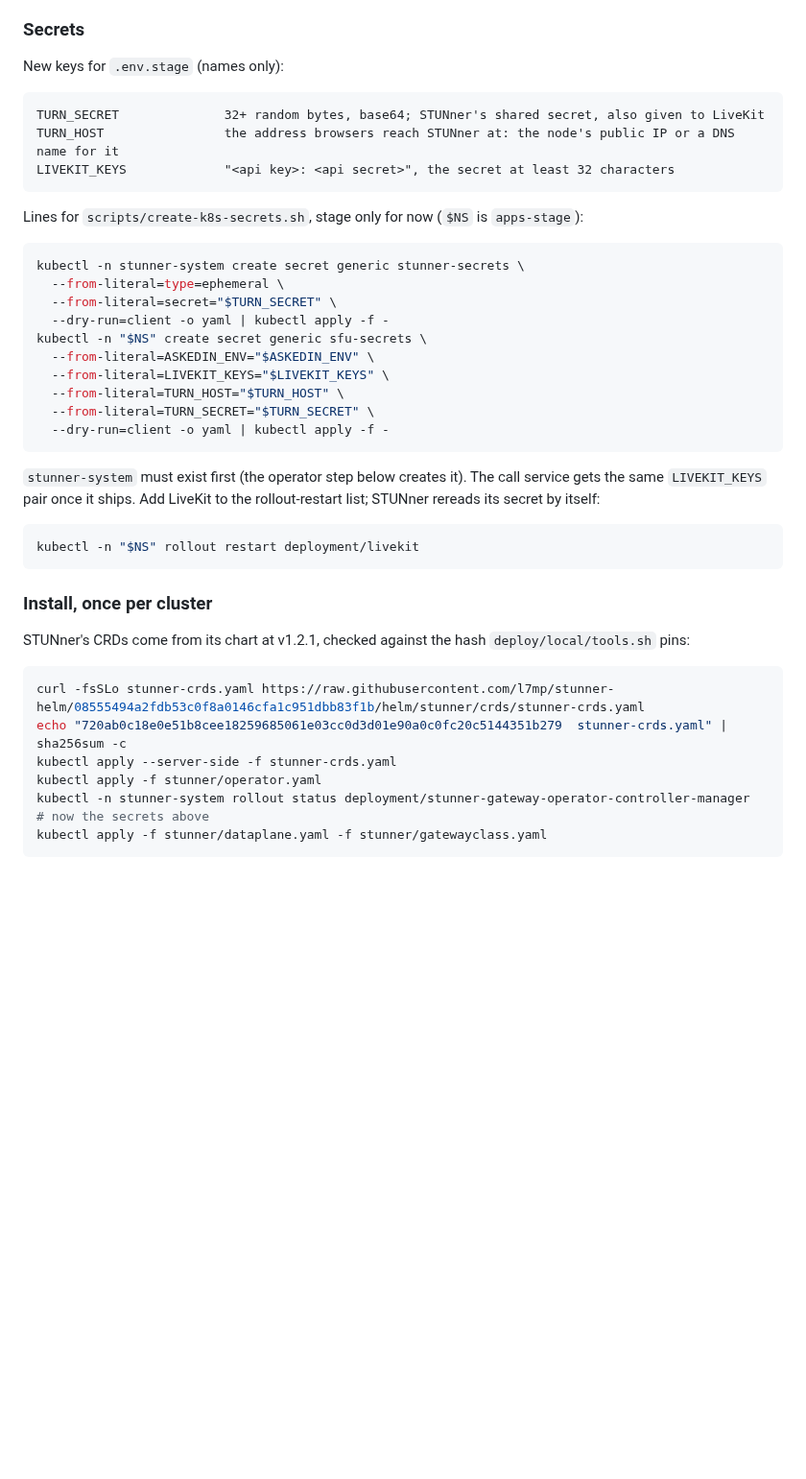
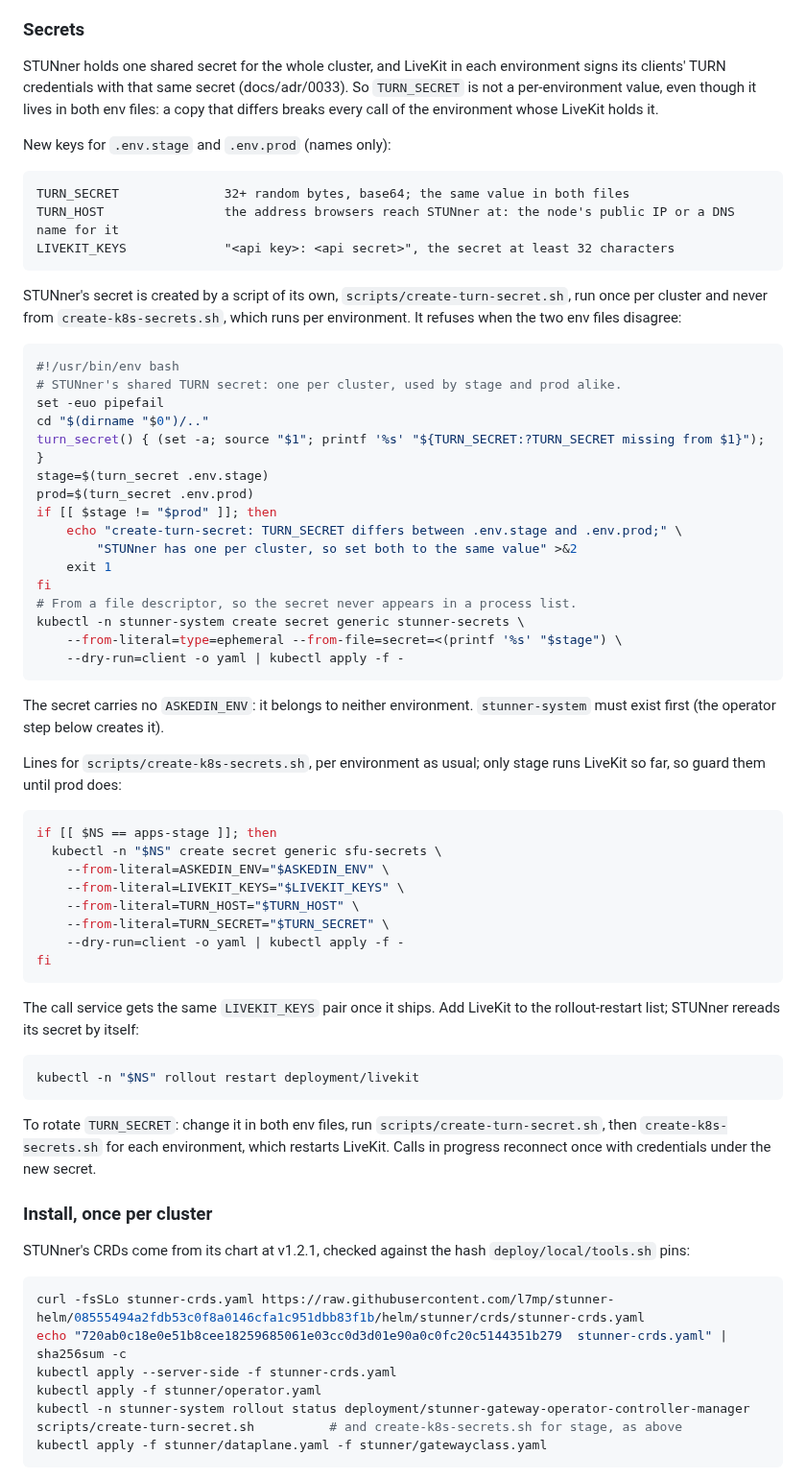
Before and after one commit to Jerome-Joseph-1/ULW-Video-Streaming-Platform, a Markdown page: deploy/askedin/RUNBOOK.md, the part around the change. Shown at 96% size. Drawn GitHub-style; blank space fills up the shorter version.

Commit message:
fix(deploy): create stunner's one turn secret per cluster, not per environment
STUNner is cluster-wide, but its secret was created by the per-environment script, so a prod
run would overwrite it with prod's value and break stage's relay. It now has a step of its
own that refuses when the stage and prod env files disagree.

````diff
--- a/deploy/askedin/RUNBOOK.md
+++ b/deploy/askedin/RUNBOOK.md
@@ -256,36 +256,69 @@ media arrives on that one port, and LiveKit's own UDP port (7882) stays inside t
 
 ### Secrets
 
-New keys for `.env.stage` (names only):
+STUNner holds one shared secret for the whole cluster, and LiveKit in each environment signs
+its clients' TURN credentials with that same secret (docs/adr/0033). So `TURN_SECRET` is not a
+per-environment value, even though it lives in both env files: a copy that differs breaks
+every call of the environment whose LiveKit holds it.
+
+New keys for `.env.stage` and `.env.prod` (names only):
 
 ```
-TURN_SECRET              32+ random bytes, base64; STUNner's shared secret, also given to LiveKit
+TURN_SECRET              32+ random bytes, base64; the same value in both files
 TURN_HOST                the address browsers reach STUNner at: the node's public IP or a DNS name for it
 LIVEKIT_KEYS             "<api key>: <api secret>", the secret at least 32 characters
 ```
 
-Lines for `scripts/create-k8s-secrets.sh`, stage only for now (`$NS` is `apps-stage`):
+STUNner's secret is created by a script of its own, `scripts/create-turn-secret.sh`, run once
+per cluster and never from `create-k8s-secrets.sh`, which runs per environment. It refuses when
+the two env files disagree:
 
 ```sh
+#!/usr/bin/env bash
+# STUNner's shared TURN secret: one per cluster, used by stage and prod alike.
+set -euo pipefail
+cd "$(dirname "$0")/.."
+turn_secret() { (set -a; source "$1"; printf '%s' "${TURN_SECRET:?TURN_SECRET missing from $1}"); }
+stage=$(turn_secret .env.stage)
+prod=$(turn_secret .env.prod)
+if [[ $stage != "$prod" ]]; then
+    echo "create-turn-secret: TURN_SECRET differs between .env.stage and .env.prod;" \
+        "STUNner has one per cluster, so set both to the same value" >&2
+    exit 1
+fi
+# From a file descriptor, so the secret never appears in a process list.
 kubectl -n stunner-system create secret generic stunner-secrets \
-  --from-literal=type=ephemeral \
-  --from-literal=secret="$TURN_SECRET" \
-  --dry-run=client -o yaml | kubectl apply -f -
-kubectl -n "$NS" create secret generic sfu-secrets \
-  --from-literal=ASKEDIN_ENV="$ASKEDIN_ENV" \
-  --from-literal=LIVEKIT_KEYS="$LIVEKIT_KEYS" \
-  --from-literal=TURN_HOST="$TURN_HOST" \
-  --from-literal=TURN_SECRET="$TURN_SECRET" \
-  --dry-run=client -o yaml | kubectl apply -f -
+    --from-literal=type=ephemeral --from-file=secret=<(printf '%s' "$stage") \
+    --dry-run=client -o yaml | kubectl apply -f -
 ```
 
-`stunner-system` must exist first (the operator step below creates it). The call service gets
-the same `LIVEKIT_KEYS` pair once it ships. Add LiveKit to the rollout-restart list; STUNner
-rereads its secret by itself:
+The secret carries no `ASKEDIN_ENV`: it belongs to neither environment. `stunner-system` must
+exist first (the operator step below creates it).
+
+Lines for `scripts/create-k8s-secrets.sh`, per environment as usual; only stage runs LiveKit so
+far, so guard them until prod does:
+
+```sh
+if [[ $NS == apps-stage ]]; then
+  kubectl -n "$NS" create secret generic sfu-secrets \
+    --from-literal=ASKEDIN_ENV="$ASKEDIN_ENV" \
+    --from-literal=LIVEKIT_KEYS="$LIVEKIT_KEYS" \
+    --from-literal=TURN_HOST="$TURN_HOST" \
+    --from-literal=TURN_SECRET="$TURN_SECRET" \
+    --dry-run=client -o yaml | kubectl apply -f -
+fi
+```
+
+The call service gets the same `LIVEKIT_KEYS` pair once it ships. Add LiveKit to the
+rollout-restart list; STUNner rereads its secret by itself:
 
 ```sh
 kubectl -n "$NS" rollout restart deployment/livekit
 ```
+
+To rotate `TURN_SECRET`: change it in both env files, run `scripts/create-turn-secret.sh`, then
+`create-k8s-secrets.sh` for each environment, which restarts LiveKit. Calls in progress
+reconnect once with credentials under the new secret.
 
 ### Install, once per cluster
 
@@ -298,7 +331,7 @@ echo "720ab0c18e0e51b8cee18259685061e03cc0d3d01e90a0c0fc20c5144351b279  stunner-
 kubectl apply --server-side -f stunner-crds.yaml
 kubectl apply -f stunner/operator.yaml
 kubectl -n stunner-system rollout status deployment/stunner-gateway-operator-controller-manager
-# now the secrets above
+scripts/create-turn-secret.sh          # and create-k8s-secrets.sh for stage, as above
 kubectl apply -f stunner/dataplane.yaml -f stunner/gatewayclass.yaml
 ```
 
````
Also changed, not shown: docs/adr/0033-turn-credentials-minted-by-the-sfu.md (+10 -3 lines).
